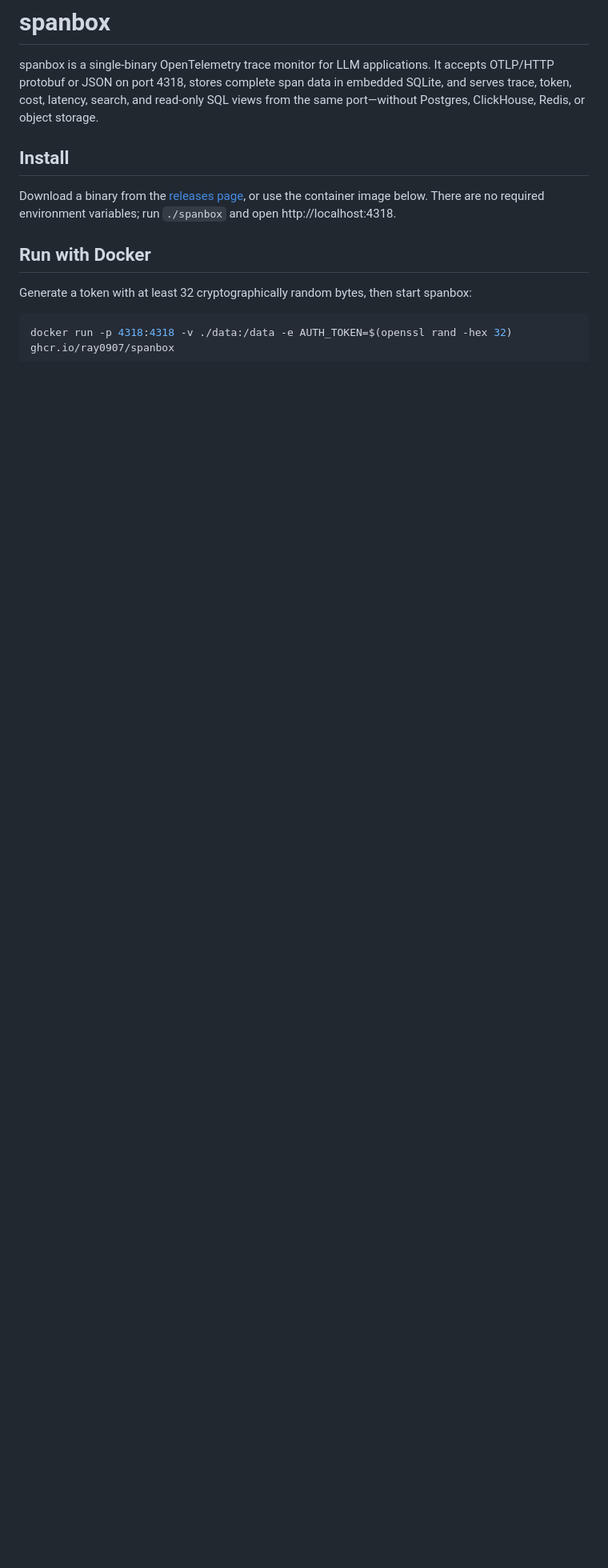
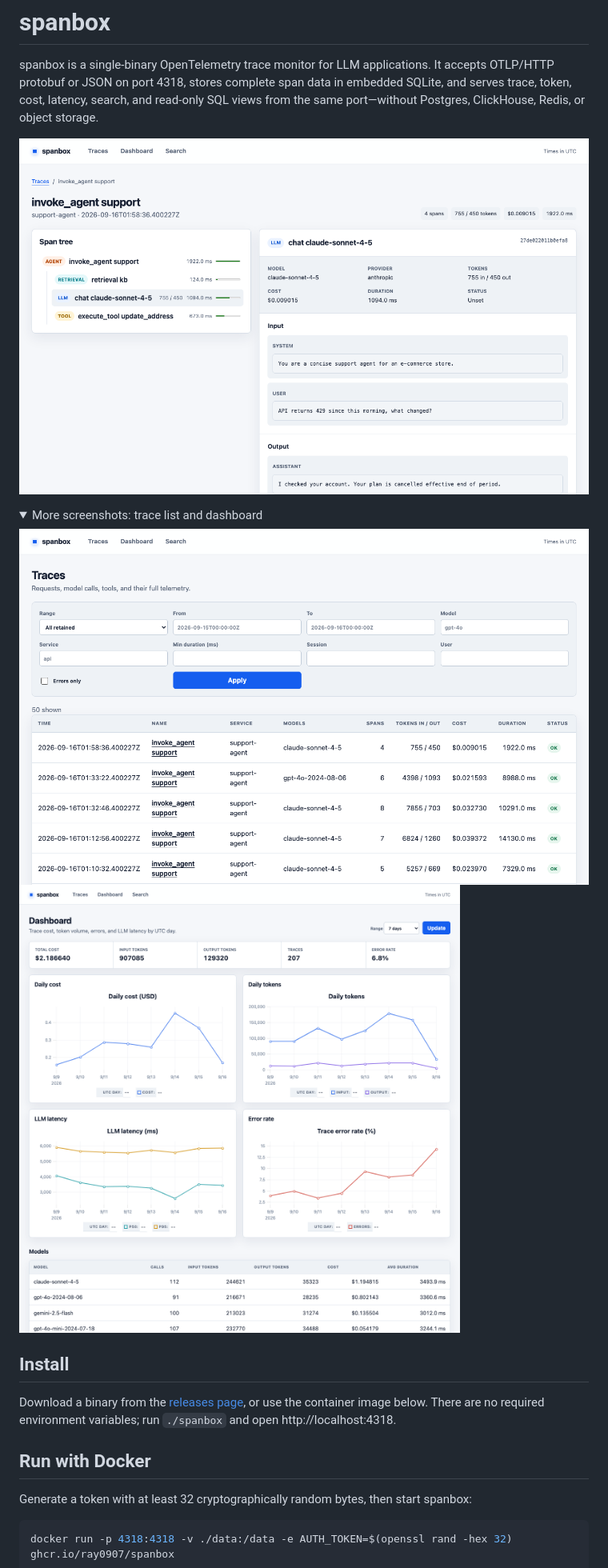
Before and after one commit to Ray0907/spanbox, a Markdown page: README.md, the part around the change. Shown at 80% size. Drawn GitHub-style; pictures changed too: docs/screenshots/dashboard.png (added), docs/screenshots/trace.png (added), docs/screenshots/traces.png (added); folded sections open; blank space fills up the shorter version.

Commit message:
fix(web): span tree overflow, plain-text message parts, wider chart axes; add README screenshots
Co-Authored-By: Claude Fable 5.1 <noreply@anthropic.com>

```diff
--- a/README.md
+++ b/README.md
@@ -1,6 +1,16 @@
 # spanbox
 
 spanbox is a single-binary OpenTelemetry trace monitor for LLM applications. It accepts OTLP/HTTP protobuf or JSON on port 4318, stores complete span data in embedded SQLite, and serves trace, token, cost, latency, search, and read-only SQL views from the same port—without Postgres, ClickHouse, Redis, or object storage.
+
+![Trace detail: span tree with prompt and completion](docs/screenshots/trace.png)
+
+<details>
+<summary>More screenshots: trace list and dashboard</summary>
+
+![Trace list](docs/screenshots/traces.png)
+![Dashboard: cost, tokens, latency percentiles, error rate by day](docs/screenshots/dashboard.png)
+
+</details>
 
 ## Install
 
```
Also changed, not shown: 5 other files.
